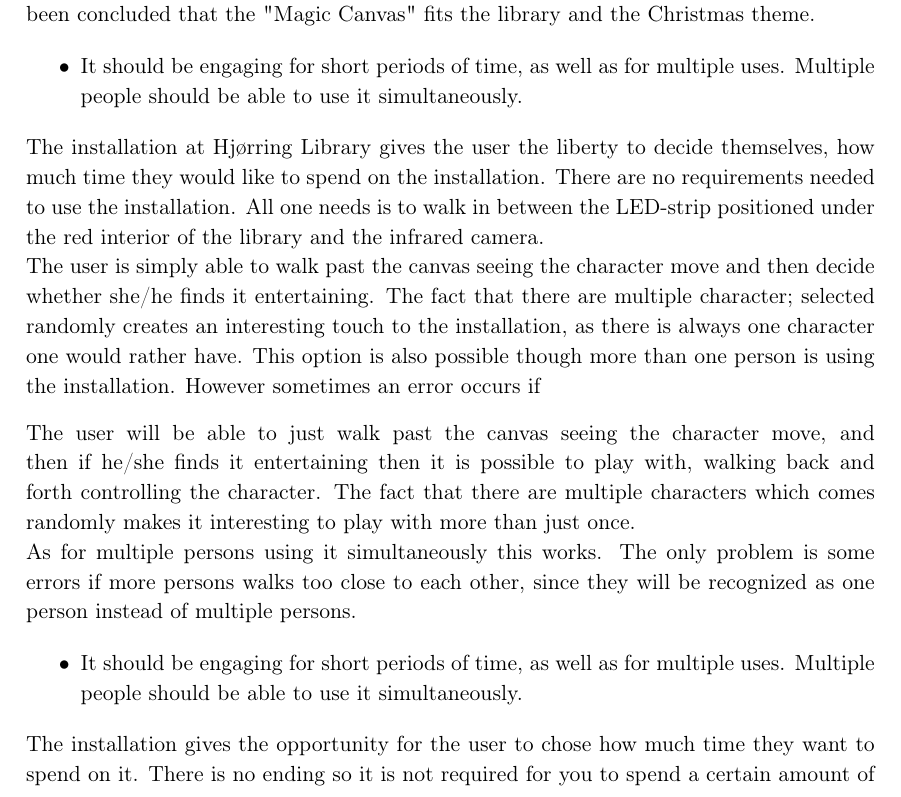
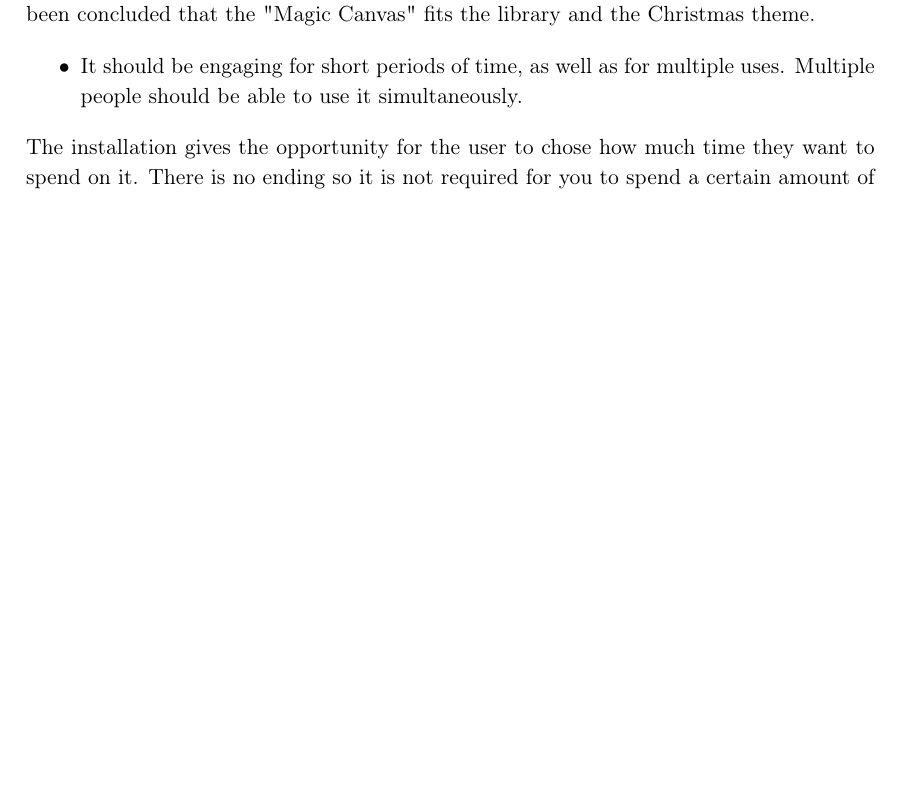
Before and after one commit to Wikzo/MagicCanvas_MedialogyP3_2012, a LaTeX thesis (Report/master.tex, which reads Report/conclusion.tex): part of page 85 of 94, cut so that both start at the same text, the shorter picture padded with empty space. Compiled offline with pdfLaTeX.

Commit message:
Simon writing conclusion(2)

```diff
--- a/Report/conclusion.tex
+++ b/Report/conclusion.tex
@@ -43,16 +43,6 @@ As a part of the final testing, visitors of the library were asked whether the i
 \begin{itemize}
 \item It should be engaging for short periods of time, as well as for multiple uses. Multiple people should be able to use it simultaneously.
 \end{itemize}
-The installation at Hj{\o}rring Library gives the user the liberty to decide themselves, how much time they would like to spend on the installation. There are no requirements needed to use the installation. All one needs is to walk in between the LED-strip positioned under the red interior of the library and the infrared camera.\\
-The user is simply able to walk past the canvas seeing the character move and then decide whether she/he finds it entertaining. The fact that there are multiple character; selected randomly creates an interesting touch to the installation, as there is always one character one would rather have. This option is also possible though more than one person is using the installation. However sometimes an error occurs if
-
-The user will be able to just walk past the canvas seeing the character move, and then if he/she finds it entertaining then it is possible to play with, walking back and forth controlling the character. The fact that there are multiple characters which comes randomly makes it interesting to play with more than just once.\\
-As for multiple persons using it simultaneously this works. The only problem is some errors if more persons walks too close to each other, since they will be recognized as one person instead of multiple persons.
-
-
-\begin{itemize}
-\item It should be engaging for short periods of time, as well as for multiple uses. Multiple people should be able to use it simultaneously.
-\end{itemize}
 The installation gives the opportunity for the user to chose how much time they want to spend on it. There is no ending so it is not required for you to spend a certain amount of time. \\
 The user will be able to just walk past the canvas seeing the character move, and then if he/she finds it entertaining then it is possible to play with, walking back and forth controlling the character. The fact that there are multiple characters which comes randomly makes it interesting to play with more than just once.\\
 As for multiple persons using it simultaneously this works. The only problem is some errors if more persons walks too close to each other, since they will be recognized as one person instead of multiple persons.
```
